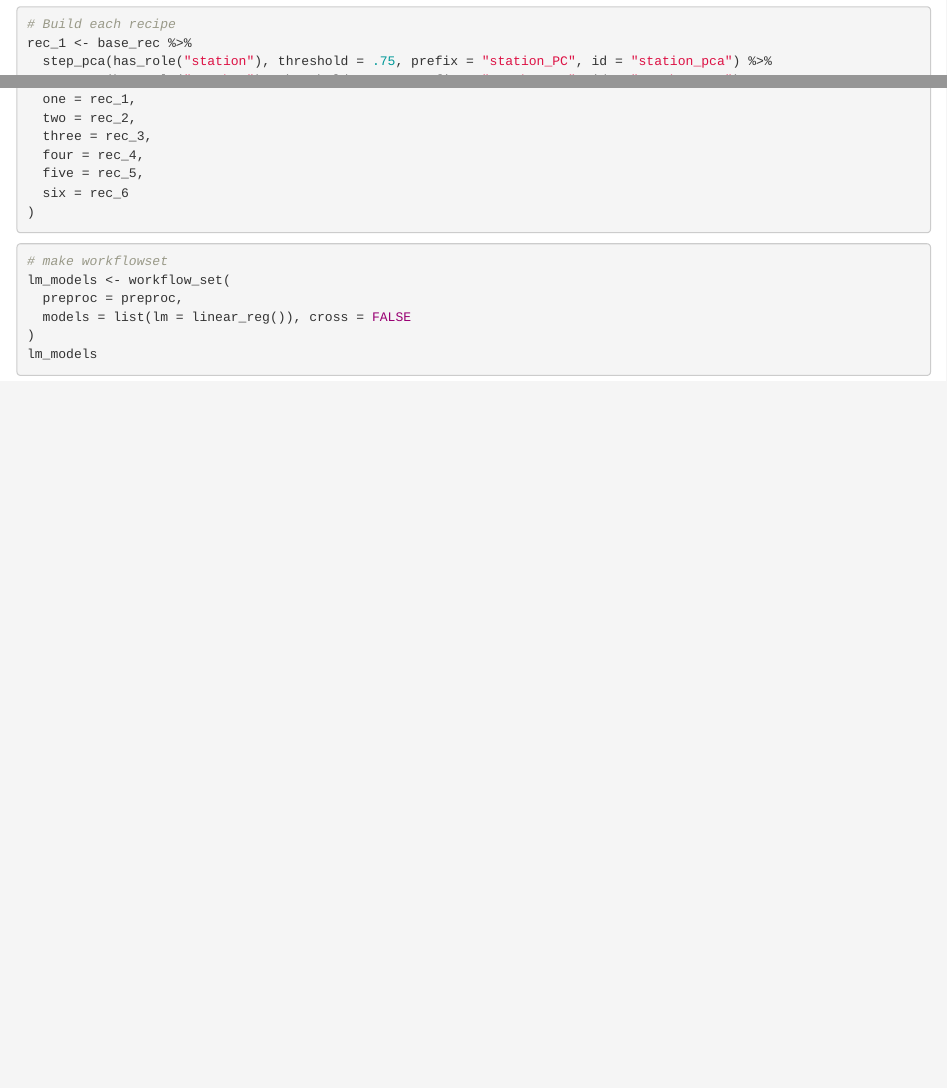
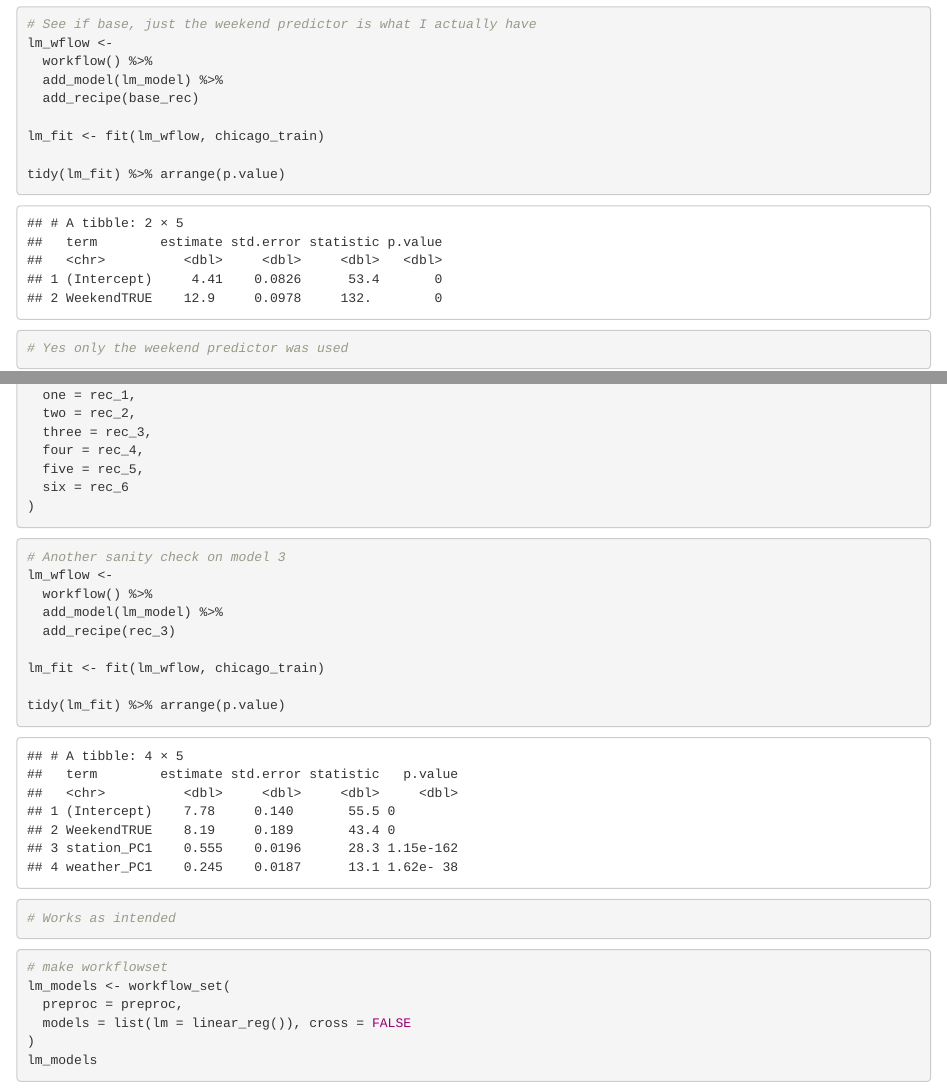
Before and after one commit to johnny3420/Tidy-Modeling-with-R, an R Markdown document (Assignment_2-12-2024.Rmd): the page in a window 1100 px wide, from 7660 px down, and a second part further down, joined at a grey line. The pictures show the output file Assignment_2-12-2024.html that the author committed with the source, opened offline.

Commit message:
add sanity check

````diff
--- a/Assignment_2-12-2024.Rmd
+++ b/Assignment_2-12-2024.Rmd
@@ -173,3 +173,13 @@ base_rec
 ```
 
 ```{r}
+# See if base, just the weekend predictor is what I actually have
+lm_wflow <-
+  workflow() %>%
+  add_model(lm_model) %>%
+  add_recipe(base_rec)
+
+lm_fit <- fit(lm_wflow, chicago_train)
+
+tidy(lm_fit) %>% arrange(p.value)
+# Yes only the weekend predictor was used
@@ -204,6 +218,20 @@ preproc <- list(
   six = rec_6
 )
 ```
+
+```{r}
+# Another sanity check on model 3
+lm_wflow <-
+  workflow() %>%
+  add_model(lm_model) %>%
+  add_recipe(rec_3)
+
+lm_fit <- fit(lm_wflow, chicago_train)
+
+tidy(lm_fit) %>% arrange(p.value)
+# Works as intended
+```
+
 
 ```{r}
 # make workflowset
````
Also changed, not shown: Assignment_2-12-2024.html, Assignment_2-12-2024.md, Assignment_2-12-2024_files/figure-html/unnamed-chunk-19-1.png, Assignment_2-12-2024_files/figure-html/unnamed-chunk-21-1.png (added), Assignment_2-12-2024_files/figure-html/unnamed-chunk-24-1.png, Assignment_2-12-2024_files/figure-html/unnamed-chunk-25-1.png (added), Assignment_2-12-2024_files/figure-html/unnamed-chunk-26-1.png (added), Assignment_2-12-2024.Rmd (4 more changed lines).
